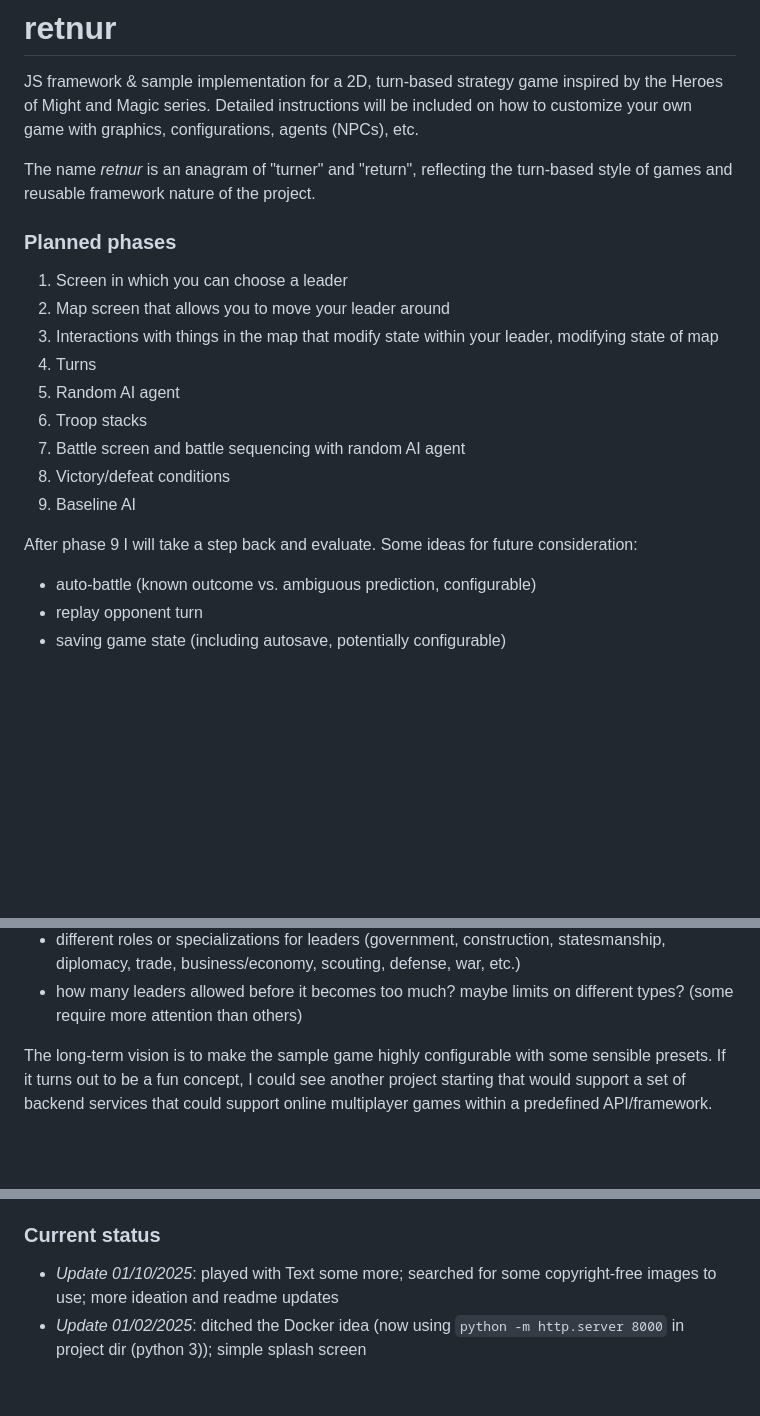
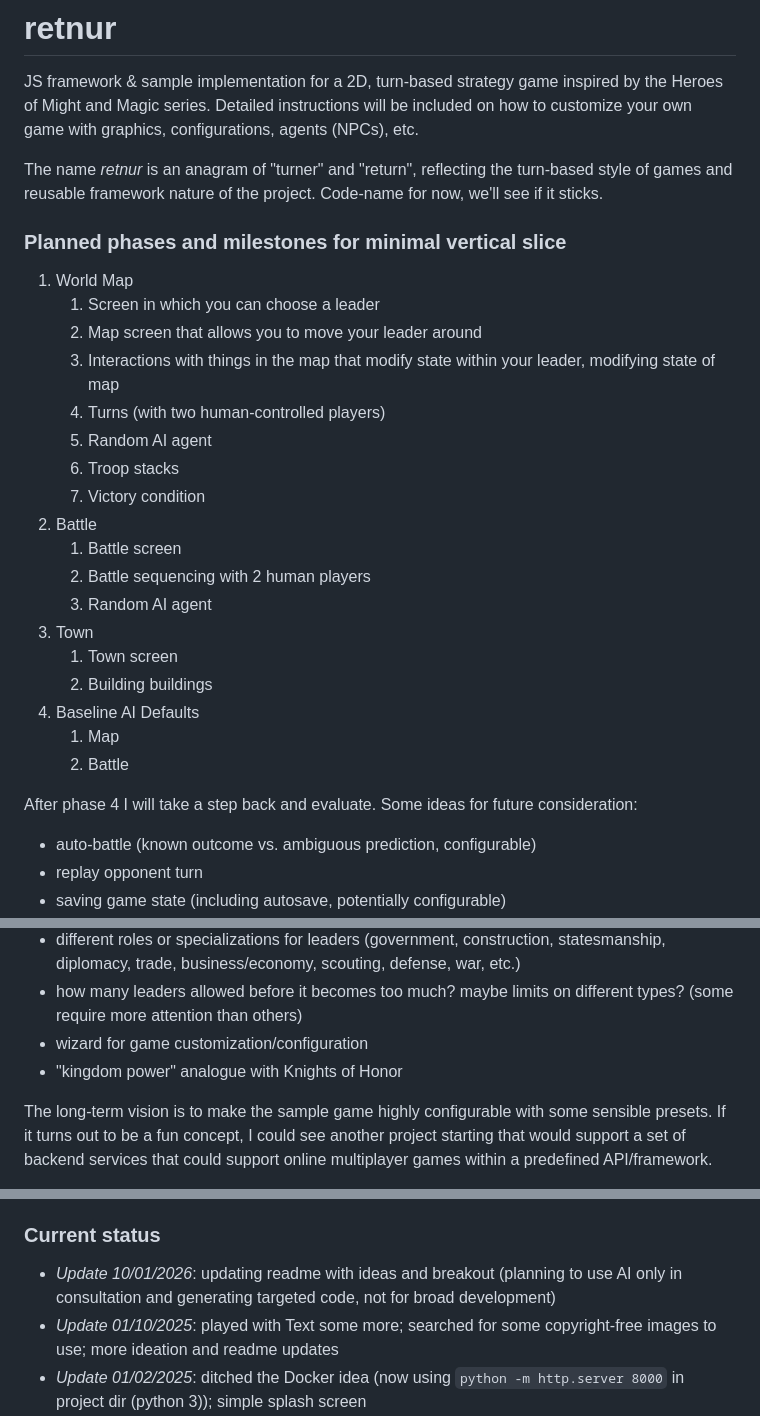
Before and after one commit to mckaygraybill/retnur, a Markdown page: README.md, 3 parts joined by grey strips. Drawn GitHub-style; blank space fills up the shorter version.

```diff
--- a/README.md
+++ b/README.md
@@ -1,20 +1,29 @@
 # retnur
 JS framework & sample implementation for a 2D, turn-based strategy game inspired by the Heroes of Might and Magic series. Detailed instructions will be included on how to customize your own game with graphics, configurations, agents (NPCs), etc.
 
-The name _retnur_ is an anagram of "turner" and "return", reflecting the turn-based style of games and reusable framework nature of the project.
+The name _retnur_ is an anagram of "turner" and "return", reflecting the turn-based style of games and reusable framework nature of the project. Code-name for now, we'll see if it sticks.
 
-### Planned phases
-1. Screen in which you can choose a leader
-2. Map screen that allows you to move your leader around
-3. Interactions with things in the map that modify state within your leader, modifying state of map
-4. Turns
-5. Random AI agent
-6. Troop stacks
-7. Battle screen and battle sequencing with random AI agent
-8. Victory/defeat conditions
-9. Baseline AI
+### Planned phases and milestones for minimal vertical slice
+1. World Map
+    1. Screen in which you can choose a leader
+    1. Map screen that allows you to move your leader around
+    1. Interactions with things in the map that modify state within your leader, modifying state of map
+    1. Turns (with two human-controlled players)
+    1. Random AI agent
+    1. Troop stacks
+    1. Victory condition
+2. Battle
+    1. Battle screen
+    1. Battle sequencing with 2 human players
+    1. Random AI agent
+3. Town
+    1. Town screen
+    1. Building buildings
+4. Baseline AI Defaults
+    1. Map
+    1. Battle
 
-After phase 9 I will take a step back and evaluate. Some ideas for future consideration:
+After phase 4 I will take a step back and evaluate. Some ideas for future consideration:
 
 * auto-battle (known outcome vs. ambiguous prediction, configurable)
 * replay opponent turn
@@ -44,6 +53,8 @@ After phase 9 I will take a step back and evaluate. Some ideas for future consid
 * ability to choose or auto-fit different sized battlefields
 * different roles or specializations for leaders (government, construction, statesmanship, diplomacy, trade, business/economy, scouting, defense, war, etc.)
  * how many leaders allowed before it becomes too much? maybe limits on different types? (some require more attention than others)
+* wizard for game customization/configuration
+* "kingdom power" analogue with Knights of Honor
 
 The long-term vision is to make the sample game highly configurable with some sensible presets. If it turns out to be a fun concept, I could see another project starting that would support a set of backend services that could support online multiplayer games within a predefined API/framework.
 
@@ -66,6 +77,7 @@ I haven't worked much with JS or UIs, nor have I ever designed or developed a no
 * If this expands to become overwhelmingly configurable, some sort of model may be in order for managing complexity and scope. Organization, documenation, and probably some sort of opt-in mechanism like plugins will be needed to keep barrier to entry low while enabling extensibility and broader potential.
 
 ### Current status
+* _Update 10/01/2026_: updating readme with ideas and breakout (planning to use AI only in consultation and generating targeted code, not for broad development)
 * _Update 01/10/2025_: played with Text some more; searched for some copyright-free images to use; more ideation and readme updates
 * _Update 01/02/2025_: ditched the Docker idea (now using `python -m http.server 8000` in project dir (python 3)); simple splash screen
 * _Update 12/4/2024_: learning Pixi.js and putting together a baseline deployment Docker container with Nginx
```
